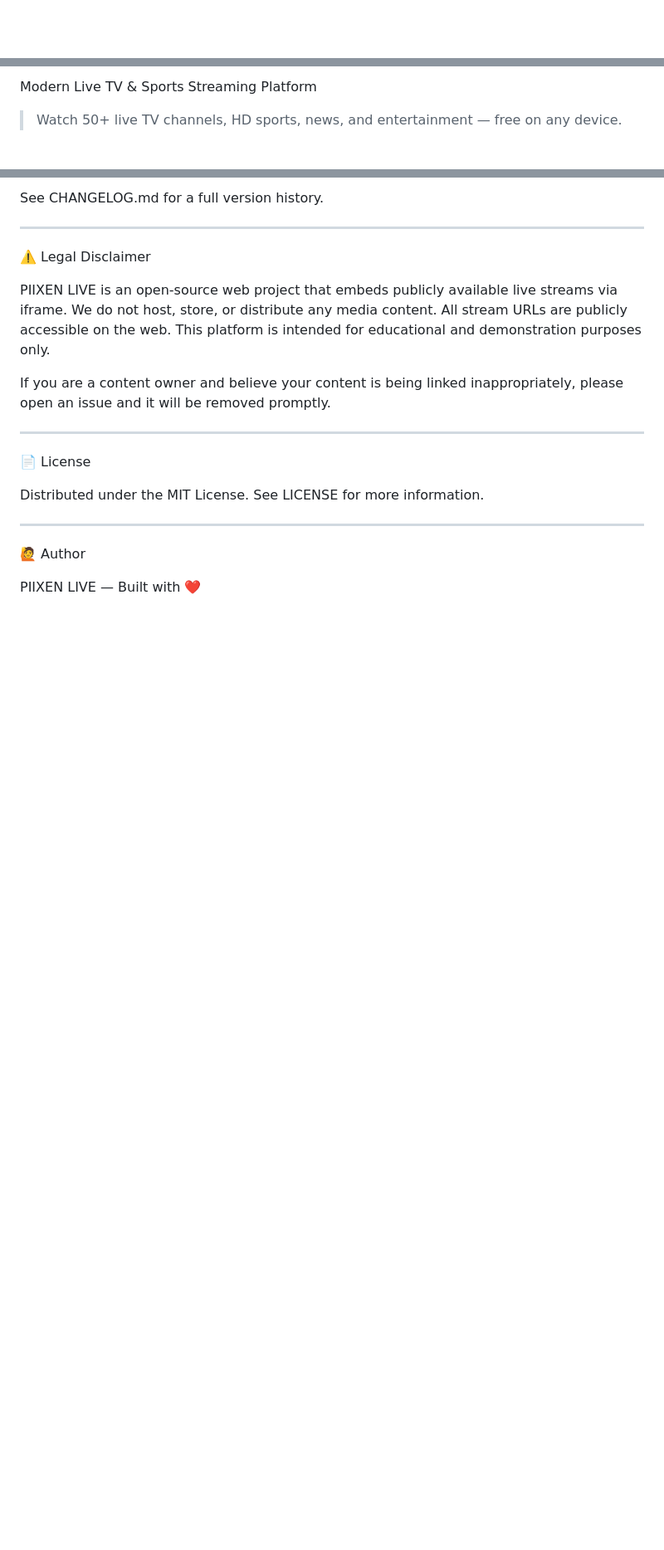
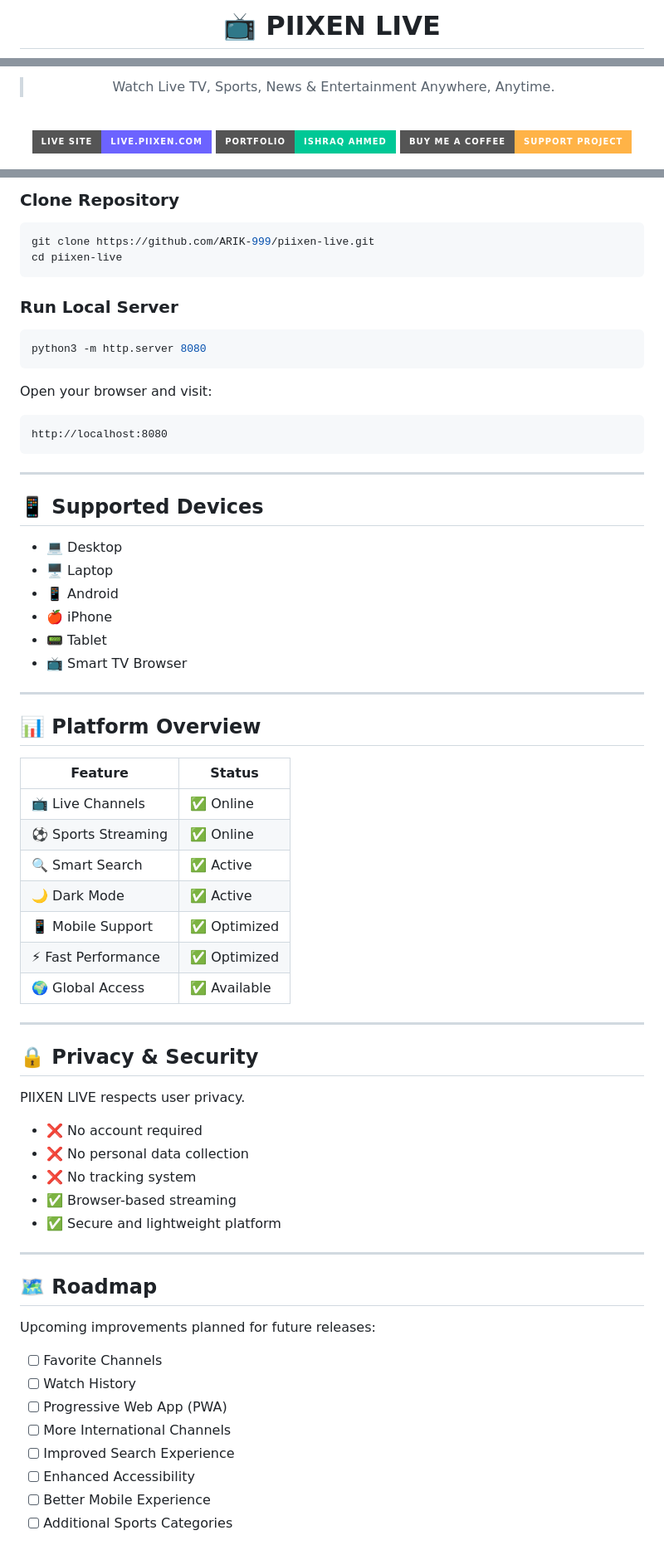
Before and after one commit to ARIK-999/piixen-live, a Markdown page: README.md, 3 parts joined by grey strips. Shown at 83% size. GitHub-like rendering; badges without logos; blank space fills up the shorter version.

````diff
--- a/README.md
+++ b/README.md
@@ -3,3 +4,3 @@ live.piixen.com
 
-﻿<div align="center">
+# 📺 PIIXEN LIVE
 
@@ -7,6 +8,9 @@ live.piixen.com
 
-Modern Live TV & Sports Streaming Platform
+> Watch Live TV, Sports, News & Entertainment Anywhere, Anytime.
 
-> Watch 50+ live TV channels, HD sports, news, and entertainment — free on any device.
+<br>
 
+[![🌐 Live Website](https://img.shields.io/badge/LIVE_SITE-live.piixen.com-6C63FF?style=for-the-badge)](https://live.piixen.com)
+[![👨‍💻 Portfolio](https://img.shields.io/badge/PORTFOLIO-Ishraq_Ahmed-00C896?style=for-the-badge)](https://www.ishraq.piixen.com)
+[![☕ Buy Me A Coffee](https://img.shields.io/badge/BUY_ME_A_COFFEE-SUPPORT_PROJECT-FFB347?style=for-the-badge)](https://www.supportkori.com/ishraq)
 
@@ -238,26 +160,72 @@ Quick steps:
 
-See CHANGELOG.md for a full version history.
+### Clone Repository
 
+```bash
+git clone https://github.com/ARIK-999/piixen-live.git
+cd piixen-live
+```
+
+### Run Local Server
+
+```bash
+python3 -m http.server 8080
+```
+
+Open your browser and visit:
+
+```text
+http://localhost:8080
+```
 
 ---
 
-⚠️ Legal Disclaimer
+## 📱 Supported Devices
 
-PIIXEN LIVE is an open-source web project that embeds publicly available live streams via iframe. We do not host, store, or distribute any media content. All stream URLs are publicly accessible on the web. This platform is intended for educational and demonstration purposes only.
-
-If you are a content owner and believe your content is being linked inappropriately, please open an issue and it will be removed promptly.
-
+- 💻 Desktop
+- 🖥️ Laptop
+- 📱 Android
+- 🍎 iPhone
+- 📟 Tablet
+- 📺 Smart TV Browser
 
 ---
 
-📄 License
+## 📊 Platform Overview
 
-Distributed under the MIT License. See LICENSE for more information.
-
+| Feature | Status |
+|----------|----------|
+| 📺 Live Channels | ✅ Online |
+| ⚽ Sports Streaming | ✅ Online |
+| 🔍 Smart Search | ✅ Active |
+| 🌙 Dark Mode | ✅ Active |
+| 📱 Mobile Support | ✅ Optimized |
+| ⚡ Fast Performance | ✅ Optimized |
+| 🌍 Global Access | ✅ Available |
 
 ---
 
-🙋 Author
+## 🔒 Privacy & Security
 
-PIIXEN LIVE — Built with ❤️
+PIIXEN LIVE respects user privacy.
 
+- ❌ No account required
+- ❌ No personal data collection
+- ❌ No tracking system
+- ✅ Browser-based streaming
+- ✅ Secure and lightweight platform
+
+---
+
+## 🗺️ Roadmap
+
+Upcoming improvements planned for future releases:
+
+- [ ] Favorite Channels
+- [ ] Watch History
+- [ ] Progressive Web App (PWA)
+- [ ] More International Channels
+- [ ] Improved Search Experience
+- [ ] Enhanced Accessibility
+- [ ] Better Mobile Experience
+- [ ] Additional Sports Categories
+
````
Also changed, not shown: other parts of README.md (+187 -190 lines).
